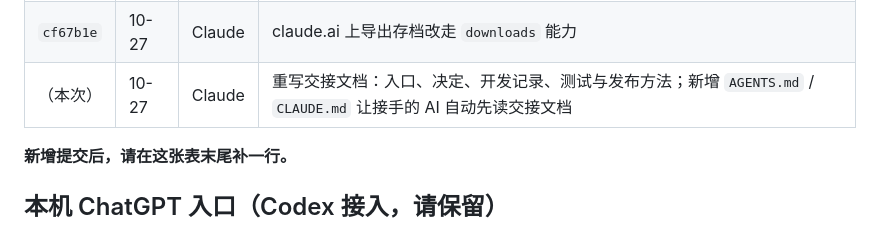
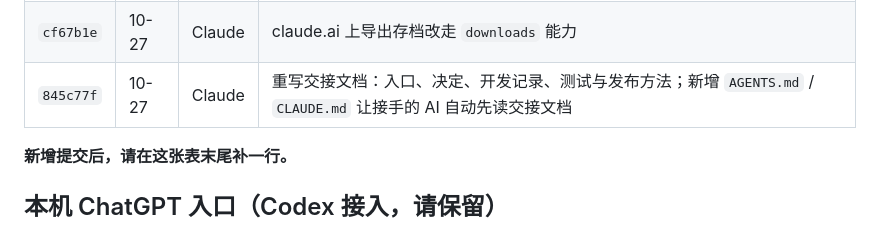
Before and after one commit to yiyayoh/dragon-oath, a Markdown page: HANDOFF.md, the part around the change. Rendered like a GitHub page.

Commit message:
交接文档：开发记录补上提交号
Co-Authored-By: Claude Opus 5.5 <noreply@anthropic.com>

```diff
--- a/HANDOFF.md
+++ b/HANDOFF.md
@@ -63,7 +63,7 @@ GitHub Pages（`https://yiyayoh.github.io/dragon-oath/`）没有开启，用户
 | `1962d5a` | 10-27 | Claude | 本机 ChatGPT 选项只在本地服务上显示 |
 | `593a7ee` | 10-27 | Claude | 存档：本机写硬盘并自动备份，支持导出导入 |
 | `cf67b1e` | 10-27 | Claude | claude.ai 上导出存档改走 `downloads` 能力 |
-| （本次） | 10-27 | Claude | 重写交接文档：入口、决定、开发记录、测试与发布方法；新增 `AGENTS.md` / `CLAUDE.md` 让接手的 AI 自动先读交接文档 |
+| `845c77f` | 10-27 | Claude | 重写交接文档：入口、决定、开发记录、测试与发布方法；新增 `AGENTS.md` / `CLAUDE.md` 让接手的 AI 自动先读交接文档 |
 
 **新增提交后，请在这张表末尾补一行。**
 
```
